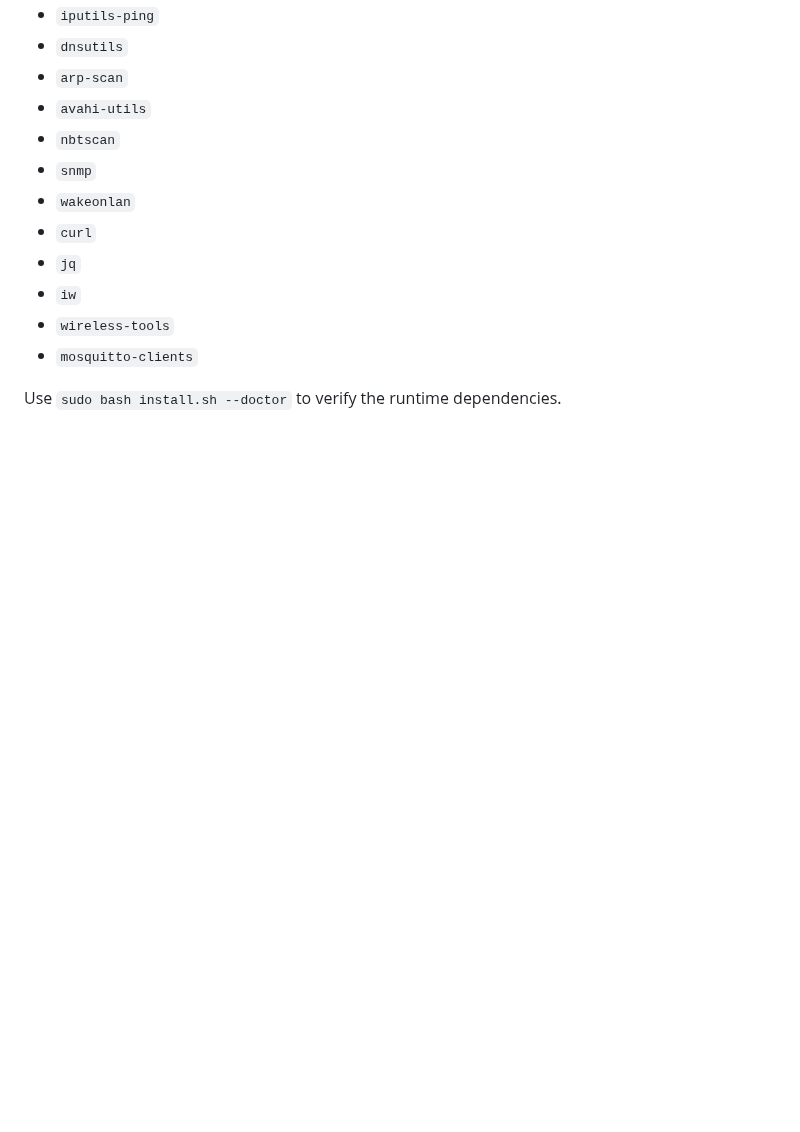
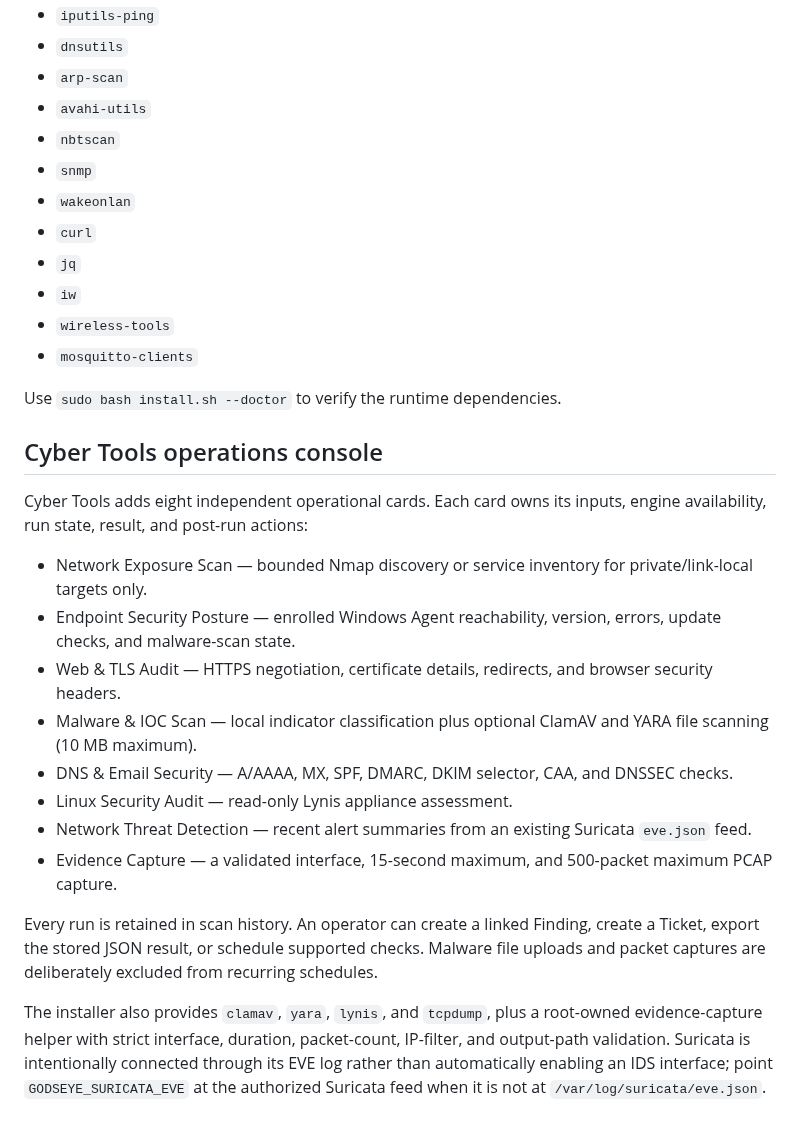
Before and after one commit to msapgroup/Godseye, a Markdown page: docs/TOOLS.md, the part around the change. Drawn GitHub-style; blank space fills up the shorter version.

Commit message:
Add operational defensive Cyber Tools console and previews

```diff
--- a/docs/TOOLS.md
+++ b/docs/TOOLS.md
@@ -39,3 +39,20 @@ The installer installs:
 - `mosquitto-clients`
 
 Use `sudo bash install.sh --doctor` to verify the runtime dependencies.
+
+## Cyber Tools operations console
+
+Cyber Tools adds eight independent operational cards. Each card owns its inputs, engine availability, run state, result, and post-run actions:
+
+- Network Exposure Scan — bounded Nmap discovery or service inventory for private/link-local targets only.
+- Endpoint Security Posture — enrolled Windows Agent reachability, version, errors, update checks, and malware-scan state.
+- Web & TLS Audit — HTTPS negotiation, certificate details, redirects, and browser security headers.
+- Malware & IOC Scan — local indicator classification plus optional ClamAV and YARA file scanning (10 MB maximum).
+- DNS & Email Security — A/AAAA, MX, SPF, DMARC, DKIM selector, CAA, and DNSSEC checks.
+- Linux Security Audit — read-only Lynis appliance assessment.
+- Network Threat Detection — recent alert summaries from an existing Suricata `eve.json` feed.
+- Evidence Capture — a validated interface, 15-second maximum, and 500-packet maximum PCAP capture.
+
+Every run is retained in scan history. An operator can create a linked Finding, create a Ticket, export the stored JSON result, or schedule supported checks. Malware file uploads and packet captures are deliberately excluded from recurring schedules.
+
+The installer also provides `clamav`, `yara`, `lynis`, and `tcpdump`, plus a root-owned evidence-capture helper with strict interface, duration, packet-count, IP-filter, and output-path validation. Suricata is intentionally connected through its EVE log rather than automatically enabling an IDS interface; point `GODSEYE_SURICATA_EVE` at the authorized Suricata feed when it is not at `/var/log/suricata/eve.json`.
```
Also changed, not shown: docs/SCREENSHOTS.md (+9 -1 lines), docs/screenshots/v431-cyber-tools-overview.png (added), docs/screenshots/v431-cyber-tools-working.png (added), 9 other files.
